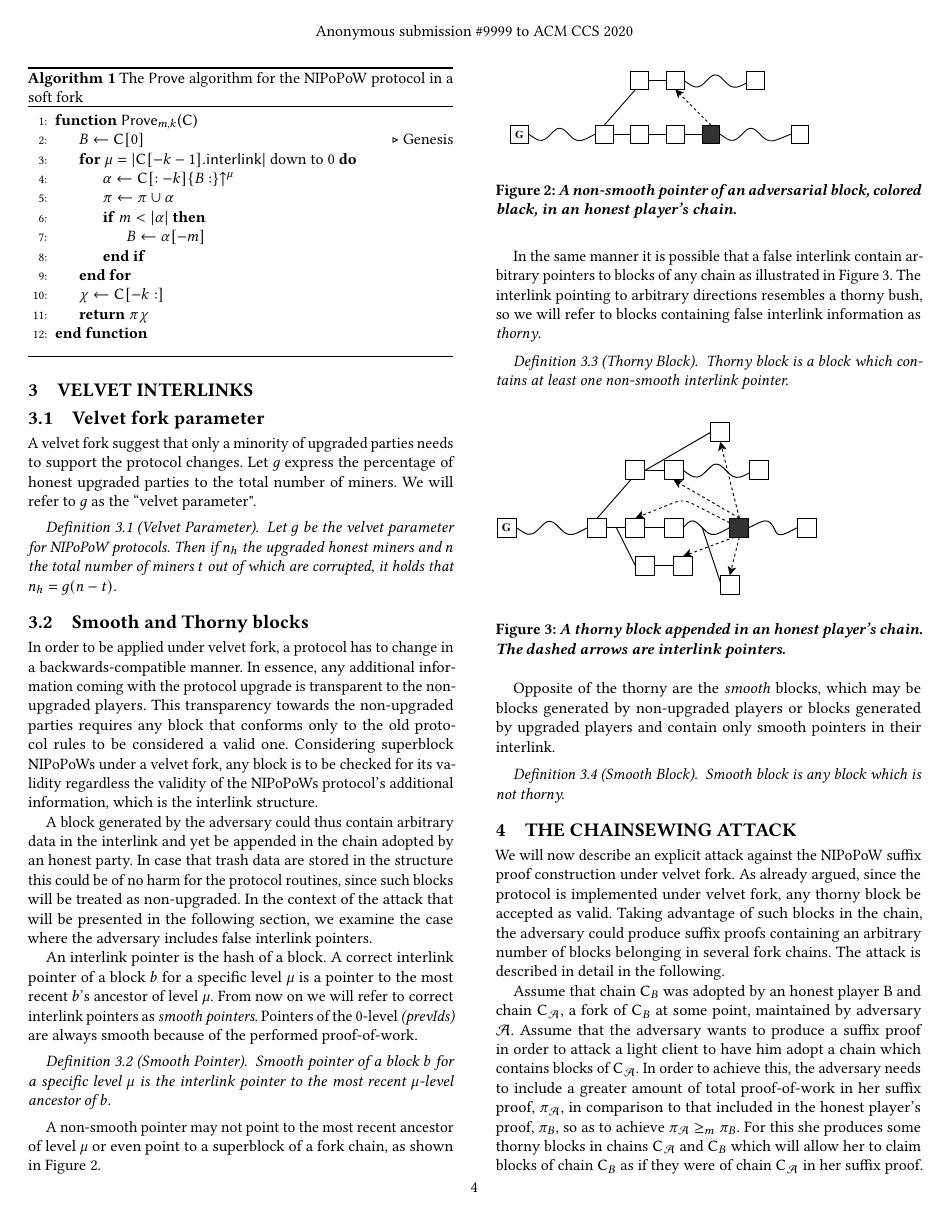
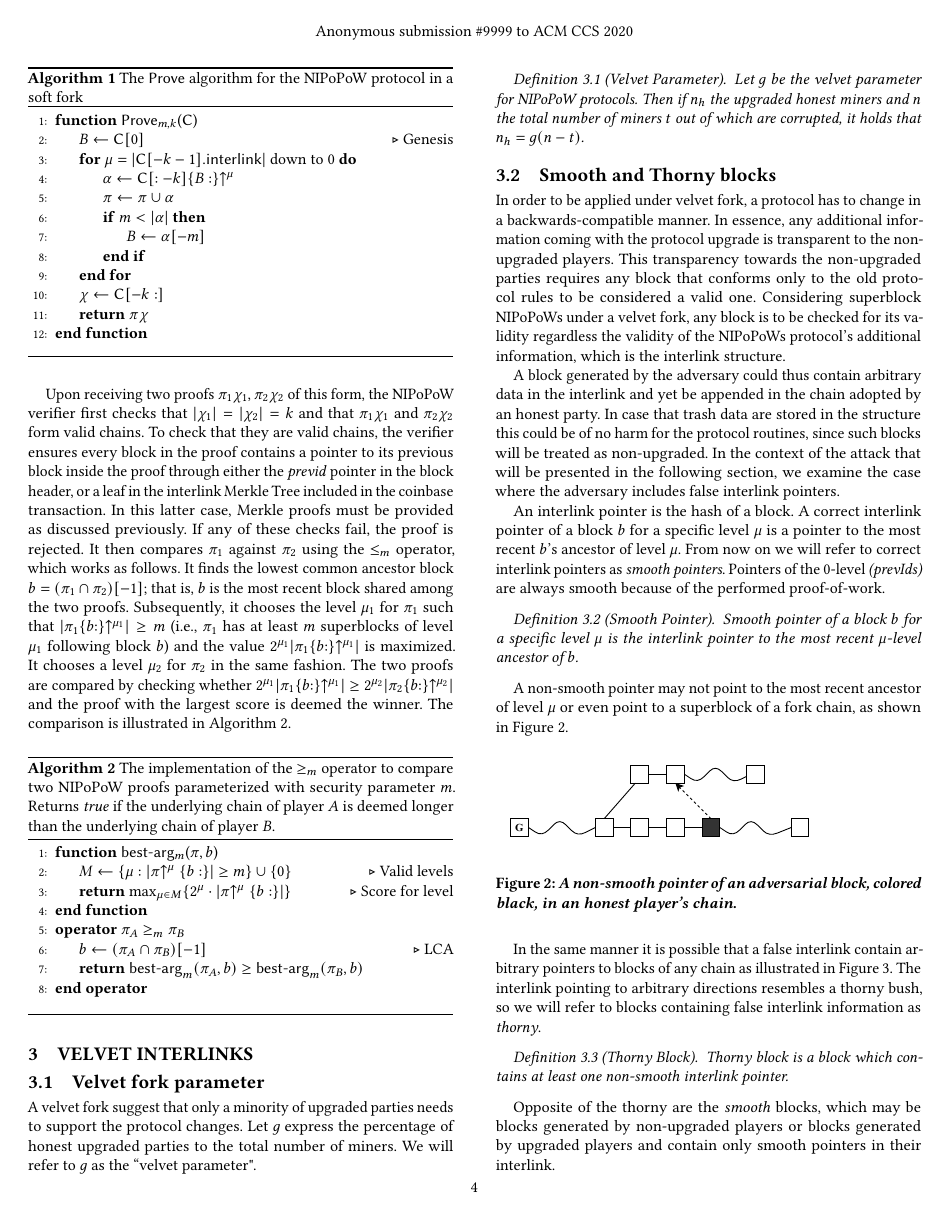
Before and after one commit to decrypto-org/nipopow-velvet, a LaTeX paper (main.tex, which reads algorithms/alg.nipopow-maxchain.tex, macros.tex, preamble.sty): page 4 of 10 before the commit and page 4 of 11 after it. Compiled offline with pdfLaTeX.

Commit message:
Describe NIPoPoW verifier in prelims

```diff
--- /dev/null
+++ b/algorithms/alg.nipopow-maxchain.tex
@@ -0,0 +1,23 @@
+\begin{algorithm}[H]
+    \caption{\label{alg.nipopow-maxchain}The implementation of the
+    $\geq_m$ operator to compare two NIPoPoW proofs
+    parameterized with security parameter $m$. Returns \emph{true} if the underlying
+    chain of player $A$ is deemed longer than the underlying chain of player
+    $B$.}
+
+    \begin{algorithmic}[1]
+        \Function{{\sf best-arg}$_m$}{$\pi, b$}
+            \Let{M}{\{\mu: |\pi\upchain^\mu\{b:\}| \geq m\} \cup \{0\}}
+            \Comment{Valid levels}
+            \State\Return{$\max_{\mu \in M}\{2^\mu  \cdot |\pi\upchain^\mu\{b:\}|\}$}
+            \Comment{Score for level}
+        \EndFunction
+        \Operator{$\pi_A \geq_m \pi_B$}
+            \Let{b}{(\pi_A \cap \pi_B)[-1]}
+              \Comment LCA
+            \State\Return{$\textsf{best-arg}_m(\pi_A, b) \geq
+                           \textsf{best-arg}_m(\pi_B, b)$}
+        \EndOperator
+    \vskip8pt
+    \end{algorithmic}
+\end{algorithm}
--- a/macros.tex
+++ b/macros.tex
@@ -7,5 +7,8 @@
 \newcommand{\coinbase}{\mathsf{tx}_{\mathsf{cb}}}
 
 \def\Let#1#2{\State $#1\gets#2$}
+\algblockdefx[Operator]{Operator}{EndOperator}
+[1]{\textbf{operator #1}}
+[0]{\textbf{end operator}}
 \newcommand{\true}{\textsf{true}}
 \newcommand{\false}{\textsf{false}}
--- a/preamble.sty
+++ b/preamble.sty
@@ -1,8 +1,9 @@
 \ProvidesPackage{preamble}
-\input{macros}
 
 \usepackage{import}
 % \usepackage[linesnumbered,ruled]{algorithm2e}
 \usepackage{amsthm}
 \usepackage{algorithm}
 \usepackage{algpseudocode}
+
+\input{macros}
--- a/preliminaries.tex
+++ b/preliminaries.tex
@@ -171,4 +171,33 @@ called \emph{succinct}.
 
 \import{./}{algorithms/alg.nipopow-prover.tex}
 
+Upon receiving two proofs $\pi_1\chi_1, \pi_2\chi_2$ of this form, the NIPoPoW verifier
+first checks that $\lvert \chi_1 \rvert = \lvert \chi_2 \rvert = k$ and that
+$\pi_1 \chi_1$ and $\pi_2 \chi_2$ form valid chains. To check that they are
+valid chains, the verifier ensures every block in the
+proof contains a pointer to its previous block inside the proof through either
+the \emph{previd} pointer in the block header, or a leaf in the interlink Merkle Tree
+included in the coinbase transaction. In this latter case, Merkle proofs must be
+provided as discussed previously. If any of these checks fail, the proof is
+rejected. It then
+compares $\pi_1$ against $\pi_2$ using
+the $\leq_m$ operator, which works as follows. It finds the
+lowest common ancestor block $b = (\pi_1 \cap \pi_2)[-1]$; that is, $b$ is the
+most recent block shared among the two proofs. Subsequently, it
+chooses the level $\mu_1$ for $\pi_1$ such that
+$\lvert \pi_1\{b{:}\}\upchain^{\mu_1} \rvert \geq m$
+(i.e., $\pi_1$ has at least $m$ superblocks of level $\mu_1$ following block
+$b$) and the value
+$2^{\mu_1} \lvert \pi_1\{b{:}\}\upchain^{\mu_1} \rvert$
+is maximized.
+It chooses a level $\mu_2$ for $\pi_2$ in the same fashion. The two proofs are
+compared
+by checking whether
+$2^{\mu_1} \lvert \pi_1\{b{:}\}\upchain^{\mu_1} \rvert \geq
+ 2^{\mu_2} \lvert \pi_2\{b{:}\}\upchain^{\mu_2} \rvert$
+and the proof with the largest score is deemed the winner. The comparison is
+illustrated in Algorithm~\ref{alg.nipopow-maxchain}.
+
+\import{./}{algorithms/alg.nipopow-maxchain.tex}
+
 % TODO: velvet
```
